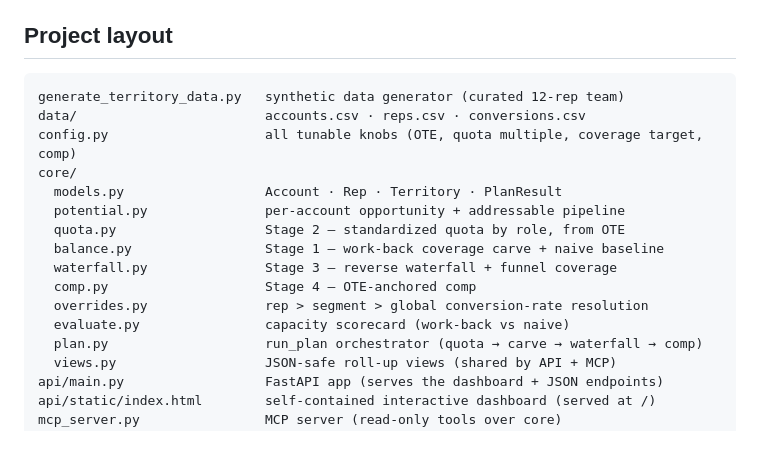
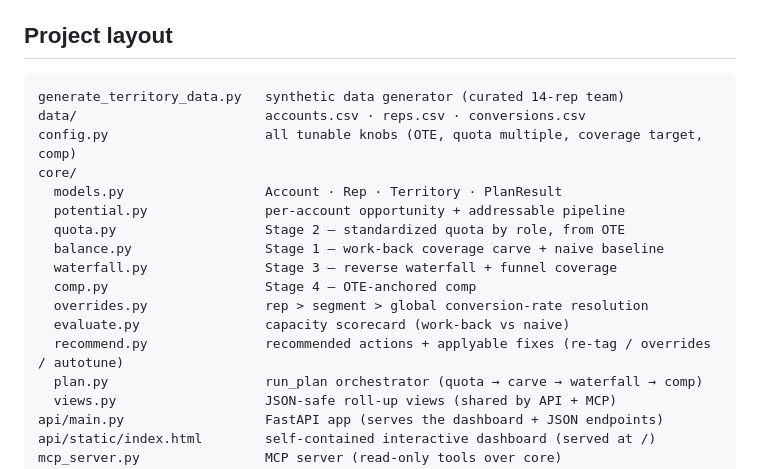
Before and after one commit to stephenjang-creator/territory_quota_designer, a Markdown page: README.md, the part around one of its changes. Rendered like a GitHub page; blank space fills up the shorter version.

````diff
--- a/README.md
+++ b/README.md
@@ -298,7 +322,7 @@ dashboard) and the MCP server over bearer-auth'd HTTP. Pushing to `main` redeplo
 ## Project layout
 
 ```
-generate_territory_data.py   synthetic data generator (curated 12-rep team)
+generate_territory_data.py   synthetic data generator (curated 14-rep team)
 data/                        accounts.csv · reps.csv · conversions.csv
 config.py                    all tunable knobs (OTE, quota multiple, coverage target, comp)
 core/
@@ -310,6 +334,7 @@ core/
   comp.py                    Stage 4 — OTE-anchored comp
   overrides.py               rep > segment > global conversion-rate resolution
   evaluate.py                capacity scorecard (work-back vs naive)
+  recommend.py               recommended actions + applyable fixes (re-tag / overrides / autotune)
   plan.py                    run_plan orchestrator (quota → carve → waterfall → comp)
   views.py                   JSON-safe roll-up views (shared by API + MCP)
 api/main.py                  FastAPI app (serves the dashboard + JSON endpoints)
````
Also changed, not shown: other parts of README.md (+32 -8 lines), EXAMPLES.md (+18 -0 lines).
